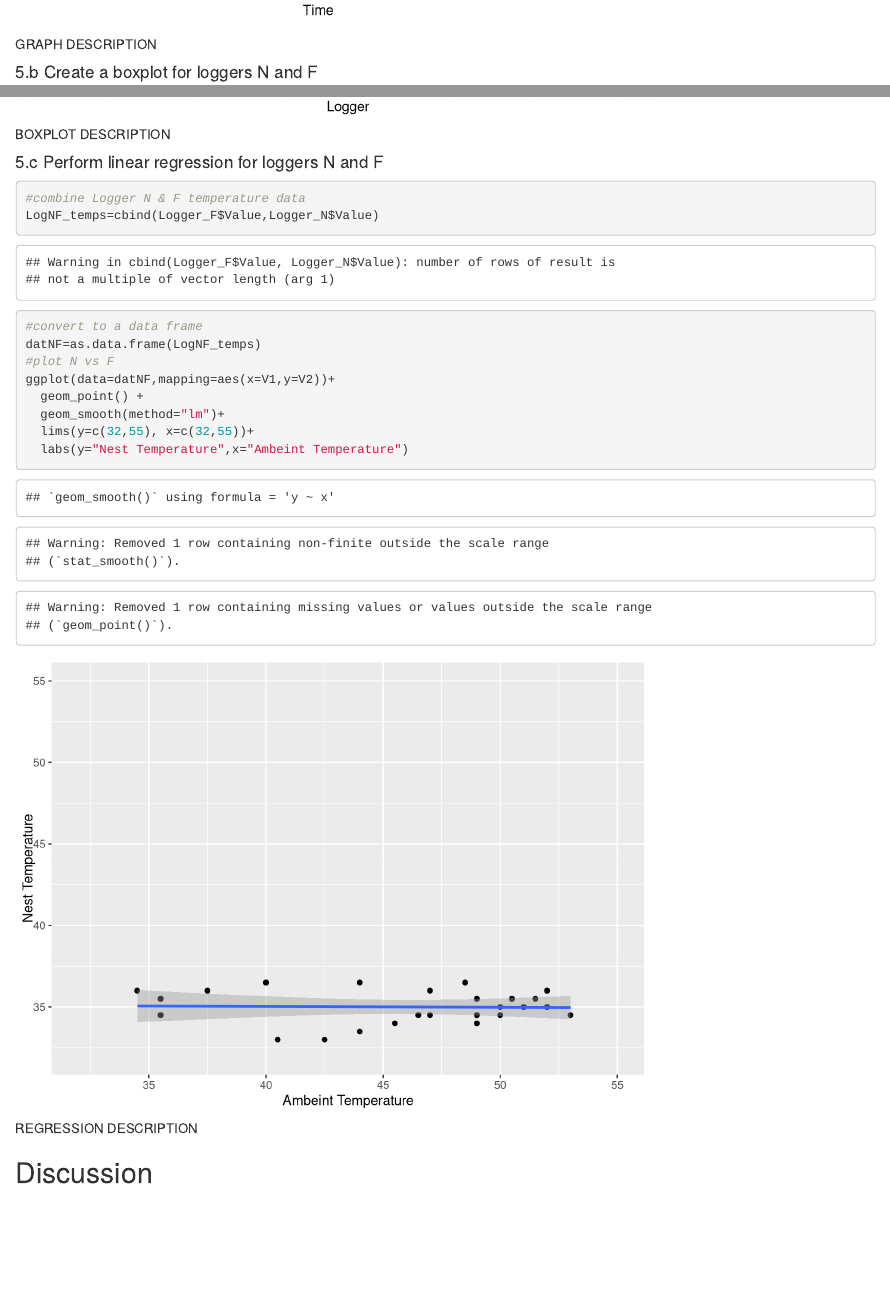
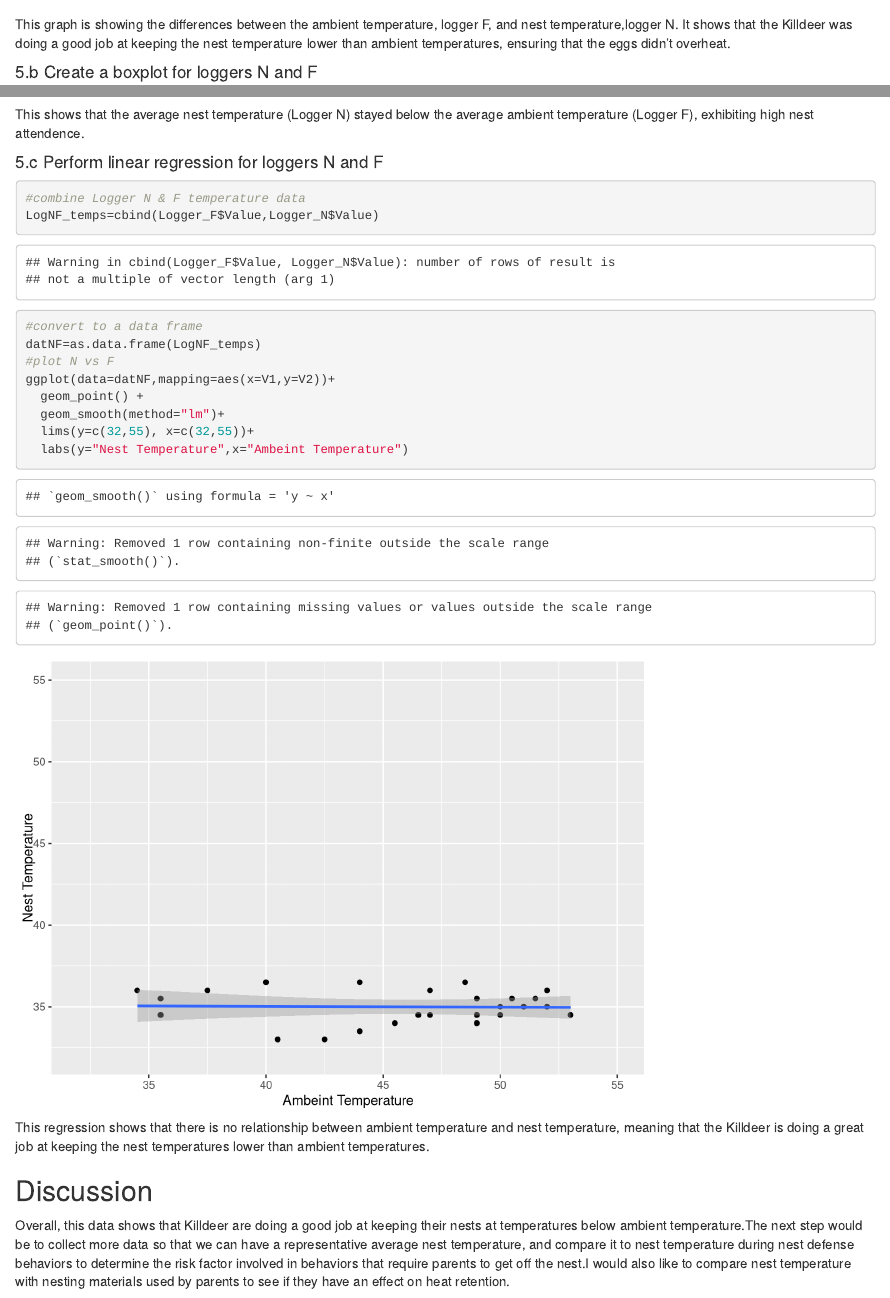
Before and after one commit to Cgdchj/BIOS967_WILLIAMS, an R Markdown document (Logger_Markdown.Rmd): the page in a window 1100 px wide, from 3820 px down before the commit and from 3860 px down after it, and a second part further down, joined at a grey line. Rendered offline with R 4.5, knitr and Pandoc, with nearby package versions.

Commit message:
added figure descriptions

````diff
--- a/Logger_Markdown.Rmd
+++ b/Logger_Markdown.Rmd
@@ -84,7 +84,7 @@ ggplot(data=Logger_NF,mapping=aes(x=date_time, y=Value, group=logger, color=logg
   labs(y="Nest Temperature(\u00B0C)", x="Time")
 ```
 
-GRAPH DESCRIPTION
+This graph is showing the differences between the ambient temperature, logger F, and nest temperature,logger N. It shows that the Killdeer was doing a good job at keeping the nest temperature lower than ambient temperatures, ensuring that the eggs didn't overheat.
 
 #### 5.b Create a boxplot for loggers N and F
 ```{r N&F Boxplot, echo=TRUE}
@@ -93,7 +93,7 @@ ggplot(data=Logger_NF, aes(x=logger, y=Value)) +
   labs(y="Nest Temperature(\u00B0C)", x="Logger")
 ```
 
-BOXPLOT DESCRIPTION
+This shows that the average nest temperature (Logger N) stayed below the average ambient temperature (Logger F), exhibiting high nest attendence.
 
 #### 5.c Perform linear regression for loggers N and F
 ```{r Linear Regression N&F, echo=TRUE}
@@ -109,8 +109,8 @@ ggplot(data=datNF,mapping=aes(x=V1,y=V2))+
   labs(y="Nest Temperature",x="Ambeint Temperature")
 ```
 
-
-REGRESSION DESCRIPTION
+This regression shows that there is no relationship between ambient temperature and nest temperature, meaning that the Killdeer is doing a great job at keeping the nest temperatures lower than ambient temperatures.
 
 
 ## Discussion
+  Overall, this data shows that Killdeer are doing a good job at keeping their nests at temperatures below ambient temperature.The next step would be to collect more data so that we can have a representative average nest temperature, and compare it to nest temperature during nest defense behaviors to determine the risk factor involved in behaviors that require parents to get off the nest.I would also like to compare nest temperature with nesting materials used by parents to see if they have an effect on heat retention.
````
Also changed, not shown: Logger_Markdown.html, Logger_Markdown.Rmd (4 more changed lines).
